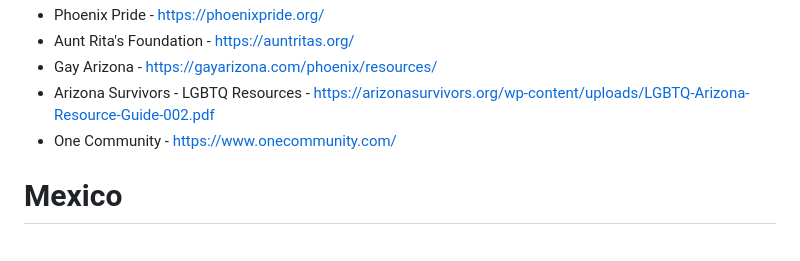
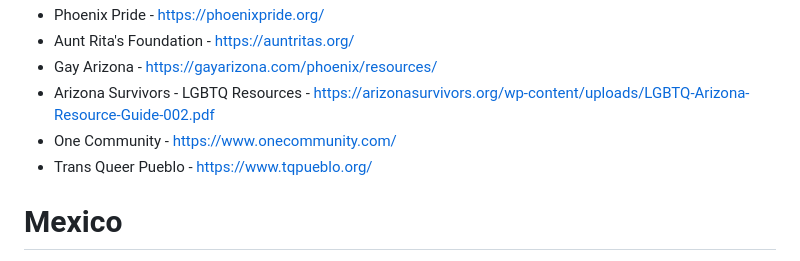
Before and after one commit to RobynBlair/lgbtq-projects, a Markdown page: resources.md, the part around the change. Rendered like a GitHub page.

```diff
--- a/resources.md
+++ b/resources.md
@@ -25,6 +25,8 @@
 - Gay Arizona - https://gayarizona.com/phoenix/resources/
 - Arizona Survivors - LGBTQ Resources - https://arizonasurvivors.org/wp-content/uploads/LGBTQ-Arizona-Resource-Guide-002.pdf
 - One Community - https://www.onecommunity.com/
+- Trans Queer Pueblo - https://www.tqpueblo.org/
+
 
 # Mexico
 - Mexico Transgender Resources - https://www.transgendermap.com/guidance/resources/mexico/
```
